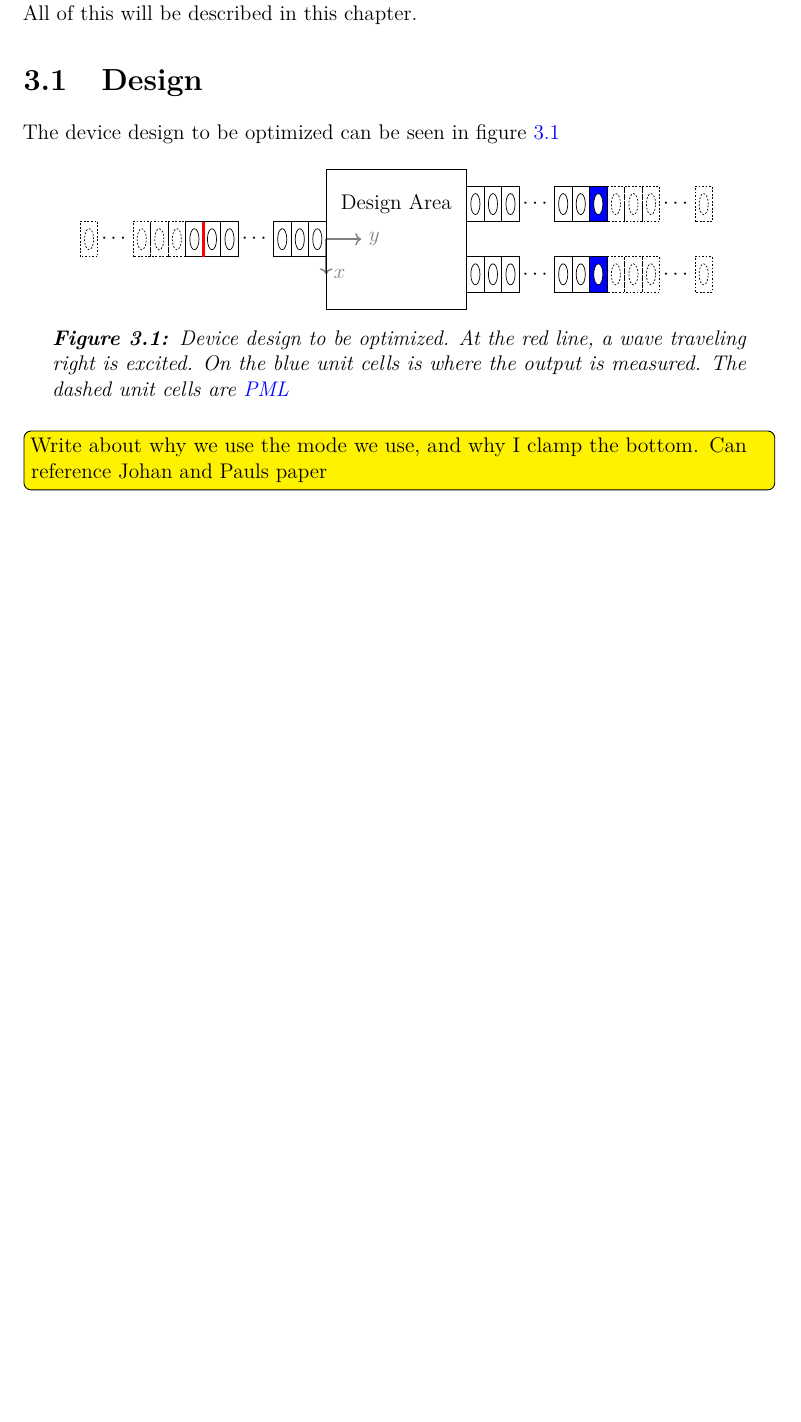
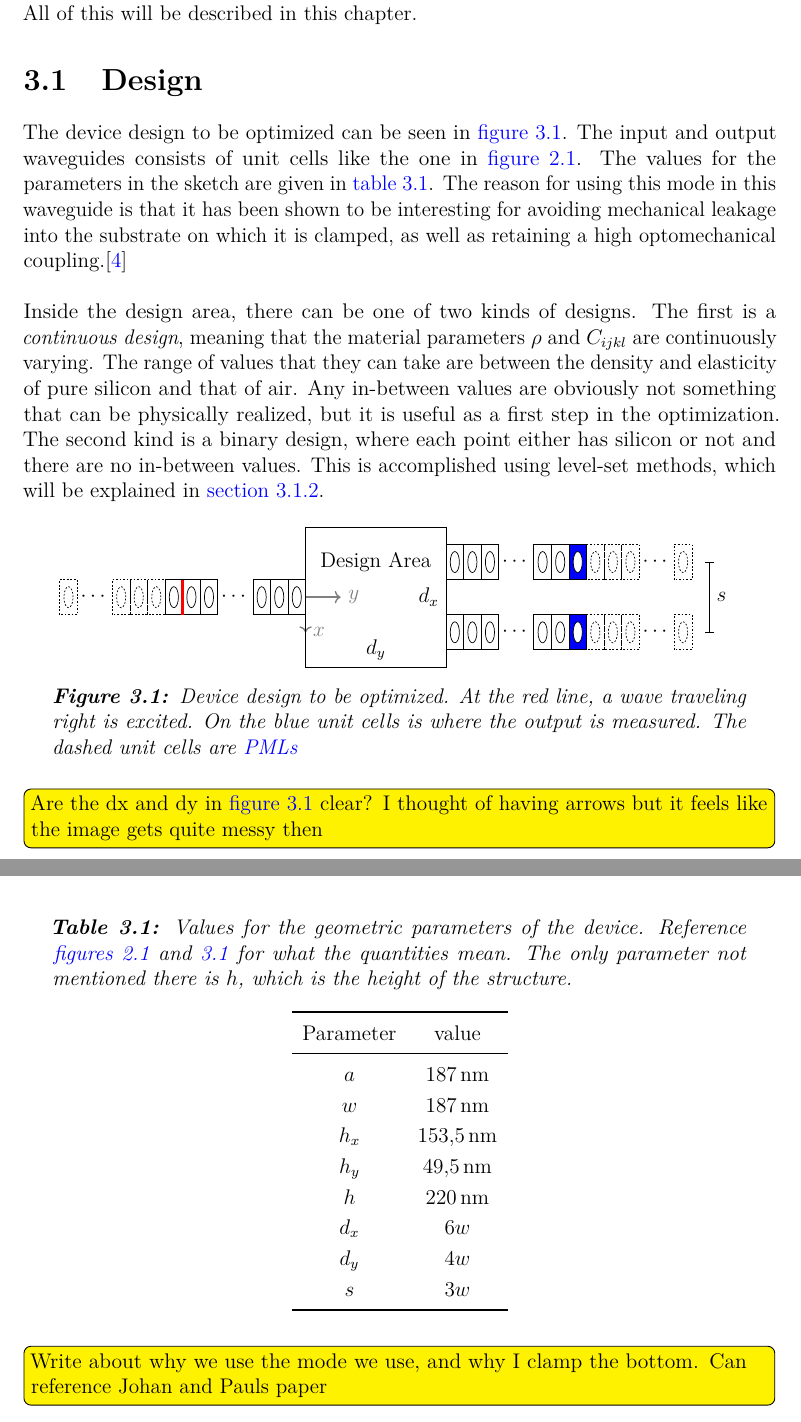
Before and after one commit to hamdav/masters-thesis, a LaTeX thesis (main.tex, which reads chapters/methods.tex, chapters/methods/bs-design.tex): part of page 25 of 33 before the commit and two parts of pages 25 and 26 of 34 after it, the two joined at a grey line, cut so that both start at the same text, the shorter picture padded with empty space. Compiled offline with pdfLaTeX.

Commit message:
Method Design

```diff
--- a/chapters/methods.tex
+++ b/chapters/methods.tex
@@ -12,7 +12,25 @@ All of this will be described in this chapter.
 
 \section{Design}
 
-The device design to be optimized can be seen in figure~\ref{fig:bs-design}
+The device design to be optimized can be seen in \cref{fig:bs-design}.
+The input and output waveguides consists of unit cells like the one in
+\cref{fig:unitcell}.
+The values for the parameters in the sketch are given in \cref{tab:params}.
+The reason for using this mode in this waveguide is that it has been shown to be
+interesting for avoiding mechanical leakage into the substrate on which it is
+clamped, as well as retaining a high optomechanical
+coupling.\cite{kolvik_clamped_2023}
+
+Inside the design area, there can be one of two kinds of designs.
+The first is a \emph{continuous design}, meaning that the material parameters
+$\rho$ and $C_{ijkl}$ are continuously varying. The range of values that they
+can take are between the density and elasticity of pure silicon and that of air.
+Any in-between values are obviously not something that can be physically
+realized, but it is useful as a first step in the optimization.
+The second kind is a binary design, where each point either has silicon or not
+and there are no in-between values.
+This is accomplished using level-set methods, which will be explained in
+\cref{sec:level-set}.
 
 \begin{figure}[htpb]
 	\centering
@@ -21,10 +39,38 @@ The device design to be optimized can be seen in figure~\ref{fig:bs-design}
 		Device design to be optimized.
 		At the red line, a wave traveling right is excited.
 		On the blue unit cells is where the output is measured.
-		The dashed unit cells are \gls{pml}
+		The dashed unit cells are \glspl{pml}
 	}
 	\label{fig:bs-design}
 \end{figure}
+\tododec{Are the dx and dy in \cref{fig:bs-design} clear? I thought of having arrows but it
+feels like the image gets quite messy then}
+
+\begin{table}[htpb]
+	\centering
+	\caption{%
+		Values for the geometric parameters of the device.
+		Reference \cref{fig:bs-design,fig:unitcell} for what the quantities
+		mean. The only parameter not mentioned there is $h$, which is the height
+		of the structure.
+	}%
+	\label{tab:params}
+
+	\begin{tabular}{cc}
+		\toprule
+		Parameter & value\\
+		\midrule
+		$a$ & \qty{187}{\nm}\\
+		$w$ & \qty{187}{\nm}\\
+		$h_x$ & \qty{153.5}{\nm}\\
+		$h_y$ & \qty{49.5}{\nm}\\
+		$h$ & \qty{220}{\nm}\\
+		$d_x$ & $6 w$\\
+		$d_y$ & $4 w$\\
+		$s$ & $3 w$\\
+		\bottomrule
+	\end{tabular}
+\end{table}
 
 \tododec{Write about why we use the mode we use, and why I clamp the bottom. Can
 reference Johan and Pauls paper}
--- a/chapters/methods/bs-design.tex
+++ b/chapters/methods/bs-design.tex
@@ -45,6 +45,8 @@
 	% Design area
 	\draw (0, -\designx / 2) rectangle (\designy, \designx / 2);
 	\node at (\designy / 2, 1) {Design Area};
+	\node[left] at (\designy, 0) {$d_x$};
+	\node[above] at (\designy/2, -\designx/2) {$d_y$};
 
 	% Output waveguide
 	\begin{scope}[xshift=\designy cm, yshift=\outputh cm]
@@ -83,4 +85,8 @@
 		(13.5*\a, 0) pic[transform shape] {unitcell};
 	\end{scope}
 	\end{scope}
+	\draw[|-|]
+		(15*\a + \designy, -\outputh) -- node[right] {$s$}
+		(15*\a + \designy, \outputh);
+
 \end{tikzpicture}
```
Also changed, not shown: references.bib (+16 -0 lines), main.pdf, chapters/methods.tex (2 more changed lines).
